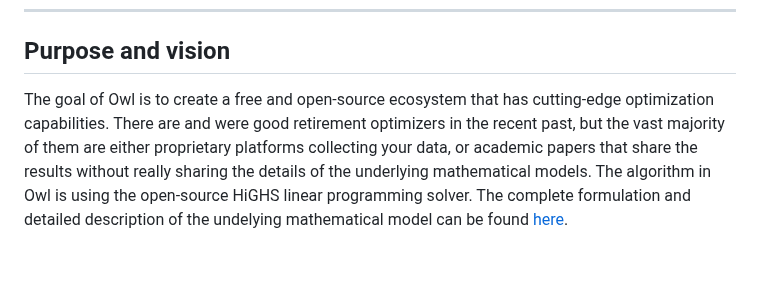
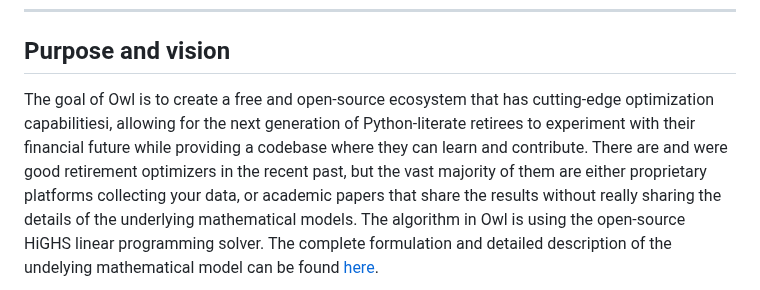
Before and after one commit to mdlacasse/Owl, a Markdown page: README.md, the part around the change. GitHub-like rendering; blank space fills up the shorter version.

```diff
--- a/README.md
+++ b/README.md
@@ -20,7 +20,9 @@ NOTE: This code is still in active development. Use at your own risk.
 
 -------------------------------------------------------------------------------------
 ## Purpose and vision
-The goal of Owl is to create a free and open-source ecosystem that has cutting-edge optimization capabilities. There are and were
+The goal of Owl is to create a free and open-source ecosystem that has cutting-edge optimization capabilitiesi, allowing
+for the next generation of Python-literate retirees to experiment with their financial future while providing a codebase
+where they can learn and contribute. There are and were
 good retirement optimizers in the recent past, but the vast majority of them are either proprietary platforms
 collecting your data, or academic papers that share the results without really sharing the details of the underlying mathematical models.
 The algorithm in Owl is using the open-source HiGHS linear programming solver. The complete formulation and
```
